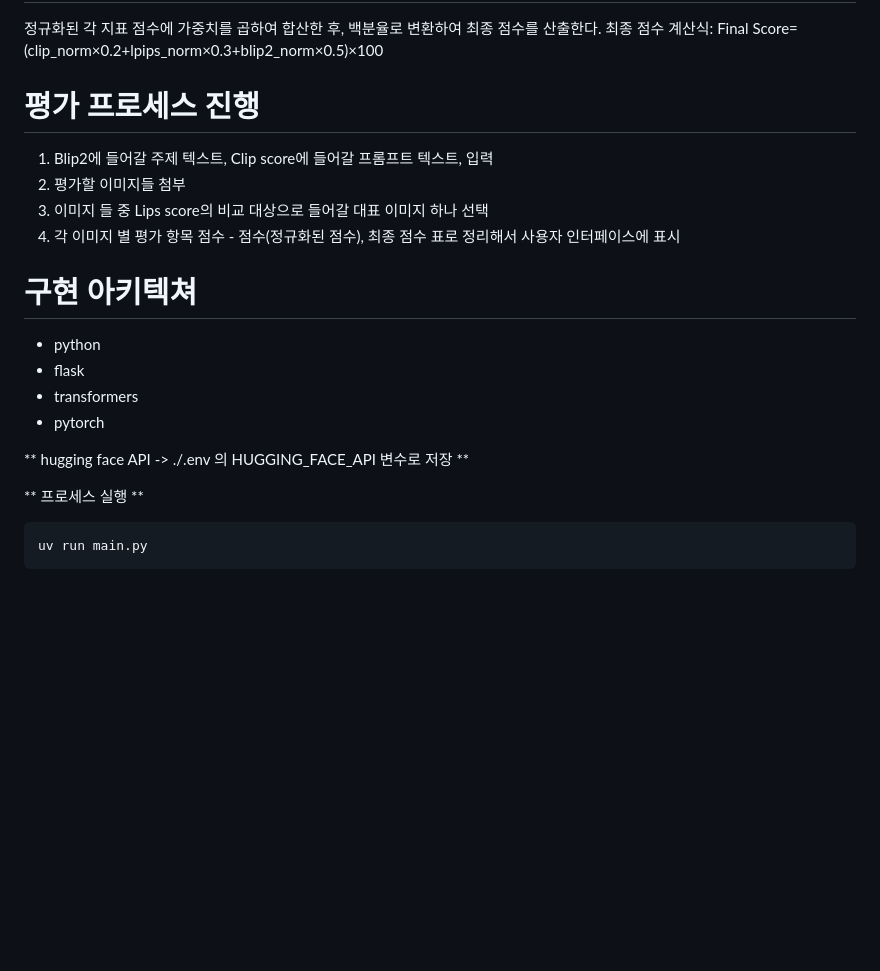
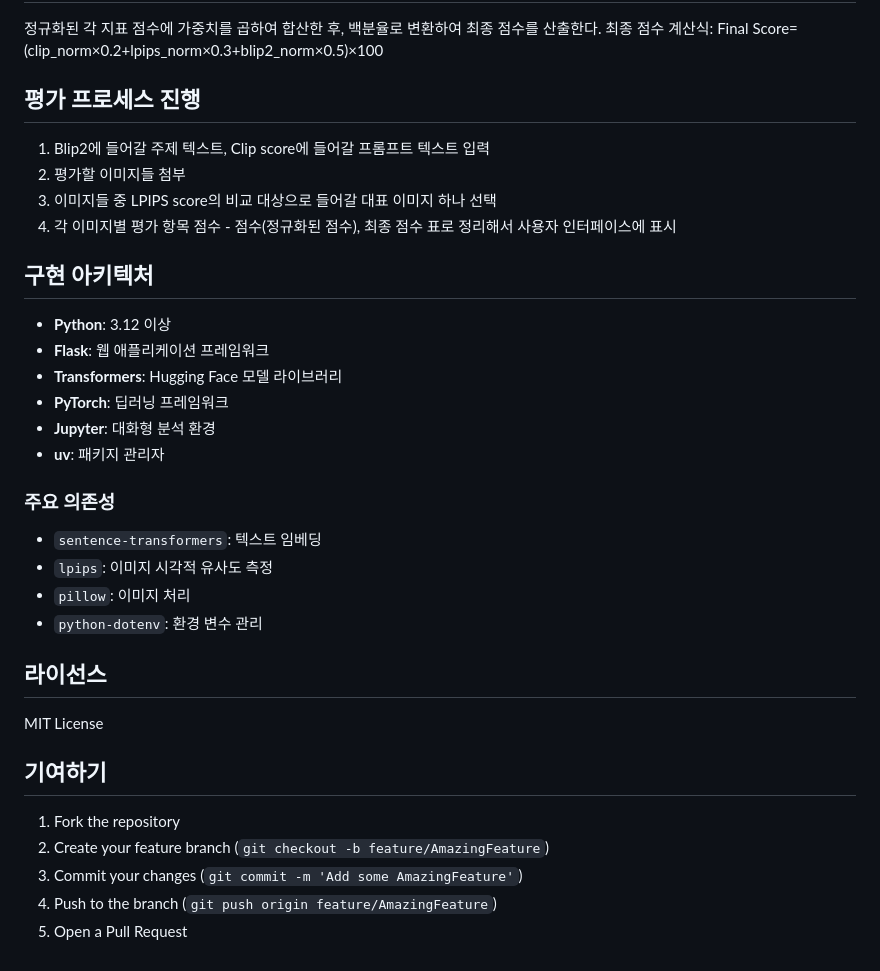
Before and after one commit to TEYNAPSE/aim_evaluation, a Markdown page: README.md, the part around the change printed below. Drawn GitHub-style; blank space fills up the shorter version.

````diff
--- a/README.md
+++ b/README.md
@@ -56,21 +175,32 @@ similarity < 0.7 이면: blip2_norm = similarity / 0.7
 최종 점수 계산식:
 Final Score=(clip_norm×0.2+lpips_norm×0.3+blip2_norm×0.5)×100
 
-# 평가 프로세스 진행
-1. Blip2에 들어갈 주제 텍스트, Clip score에 들어갈 프롬프트 텍스트, 입력
+## 평가 프로세스 진행
+1. Blip2에 들어갈 주제 텍스트, Clip score에 들어갈 프롬프트 텍스트 입력
 2. 평가할 이미지들 첨부
-3. 이미지 들 중 Lips score의 비교 대상으로 들어갈 대표 이미지 하나 선택
-4. 각 이미지 별 평가 항목 점수 - 점수(정규화된 점수), 최종 점수 표로 정리해서 사용자 인터페이스에 표시
+3. 이미지들 중 LPIPS score의 비교 대상으로 들어갈 대표 이미지 하나 선택
+4. 각 이미지별 평가 항목 점수 - 점수(정규화된 점수), 최종 점수 표로 정리해서 사용자 인터페이스에 표시
 
-# 구현 아키텍쳐
-- python
-- flask
-- transformers
-- pytorch
+## 구현 아키텍처
+- **Python**: 3.12 이상
+- **Flask**: 웹 애플리케이션 프레임워크
+- **Transformers**: Hugging Face 모델 라이브러리
+- **PyTorch**: 딥러닝 프레임워크
+- **Jupyter**: 대화형 분석 환경
+- **uv**: 패키지 관리자
 
-** hugging face API -> ./.env 의 HUGGING_FACE_API 변수로 저장 **
+### 주요 의존성
+- `sentence-transformers`: 텍스트 임베딩
+- `lpips`: 이미지 시각적 유사도 측정
+- `pillow`: 이미지 처리
+- `python-dotenv`: 환경 변수 관리
 
-** 프로세스 실행 **
-``` bash
-uv run main.py
-```
+## 라이선스
+MIT License
+
+## 기여하기
+1. Fork the repository
+2. Create your feature branch (`git checkout -b feature/AmazingFeature`)
+3. Commit your changes (`git commit -m 'Add some AmazingFeature'`)
+4. Push to the branch (`git push origin feature/AmazingFeature`)
+5. Open a Pull Request
````
Also changed, not shown: other parts of README.md (+124 -5 lines).
